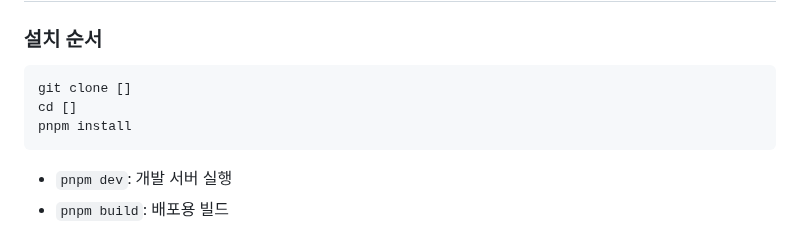
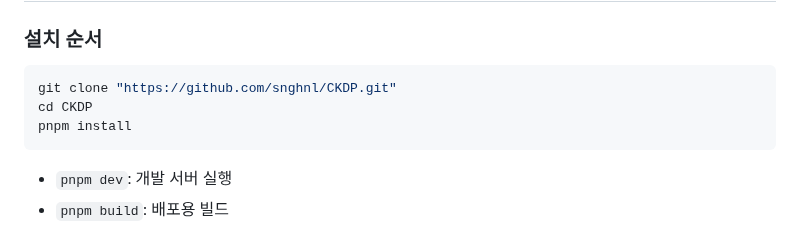
Before and after one commit to snghnl/CKDP, a Markdown page: README.md, the part around the change. Rendered like a GitHub page.

Commit message:
chore: add something in README.md

````diff
--- a/README.md
+++ b/README.md
@@ -98,8 +98,8 @@ pages/
 ### 설치 순서
 
 ```bash
-git clone []
-cd []
+git clone "https://github.com/snghnl/CKDP.git"
+cd CKDP
 pnpm install
 ```
 
````
